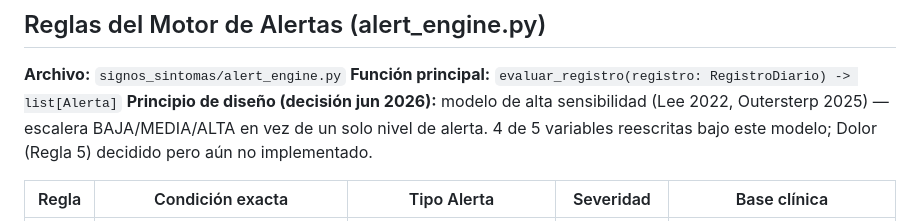
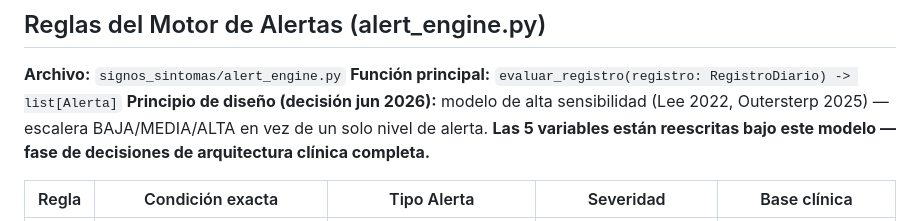
Before and after one commit to Alejandro-Valen/Registro_Post_Quirurgico, a Markdown page: ROADMAP_MONITOREO_POSQUIRURGICO.md, the part around one of its changes. GitHub-like rendering.

```diff
--- a/ROADMAP_MONITOREO_POSQUIRURGICO.md
+++ b/ROADMAP_MONITOREO_POSQUIRURGICO.md
@@ -58,8 +58,8 @@ bot sigue capturando 1 vez/día):
 **Función principal:** `evaluar_registro(registro: RegistroDiario) -> list[Alerta]`
 **Principio de diseño (decisión jun 2026):** modelo de alta sensibilidad
 (Lee 2022, Outersterp 2025) — escalera BAJA/MEDIA/ALTA en vez de un solo
-nivel de alerta. 4 de 5 variables reescritas bajo este modelo; Dolor
-(Regla 5) decidido pero aún no implementado.
+nivel de alerta. **Las 5 variables están reescritas bajo este
+modelo — fase de decisiones de arquitectura clínica completa.**
 
 | Regla | Condición exacta | Tipo Alerta | Severidad | Base clínica |
 |-------|-----------------|-------------|-----------|--------------|
```
Also changed, not shown: other parts of ROADMAP_MONITOREO_POSQUIRURGICO.md (+20 -18 lines).
